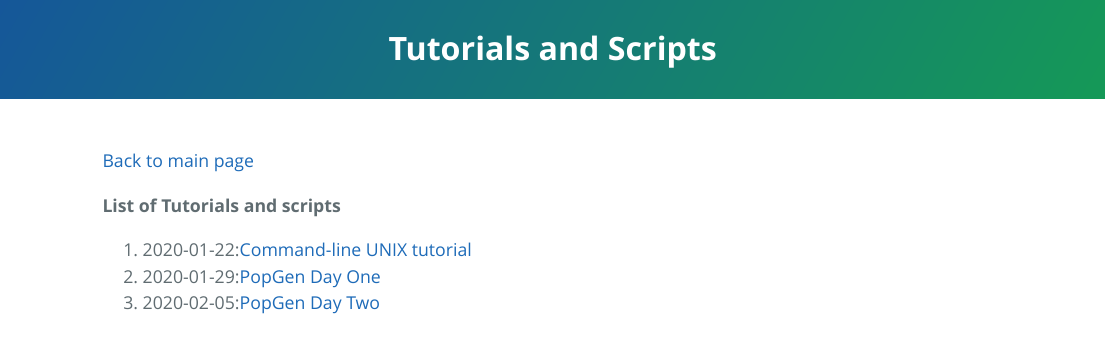
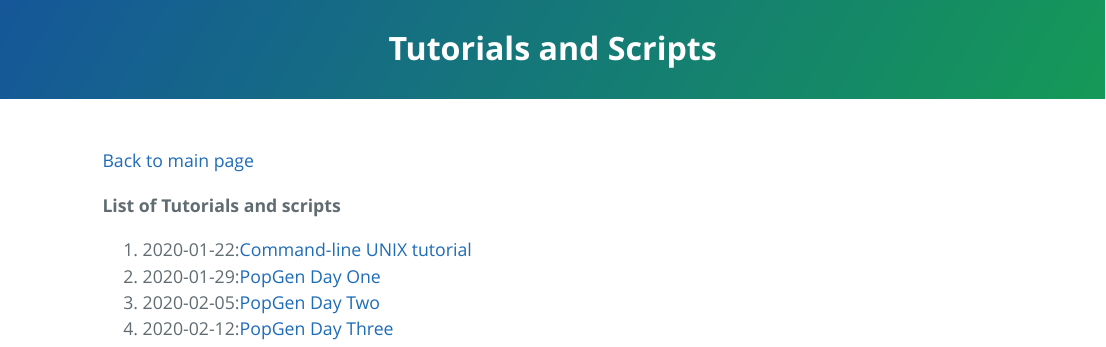
Before and after one commit to PespeniLab/Ecological-Genomics, an R Markdown document (Tutorials.Rmd): the page in a window 1100 px wide, from its top. The pictures show the output file Tutorials.html that the author committed with the source, opened offline.

Commit message:
Updating tutorials page

```diff
--- a/Tutorials.Rmd
+++ b/Tutorials.Rmd
@@ -13,3 +13,4 @@ fontsize: 18pt
 1. 2020-01-22:[Command-line UNIX tutorial](Tutorial/2020-01-22_Command_Line_Unix.html)
 2. 2020-01-29:[PopGen Day One](2020-01-29_PopGenomics_Day1.html)
 3. 2020-02-05:[PopGen Day Two](2020-02-05_PopGenomics_Day2.html)
+4. 2020-02-12:[PopGen Day Three](2020-02-12_PopGenomics_Day3.html)
```
Also changed, not shown: 2020-02-12_PopGenomics_Day3.html (added), Tutorials.html.
